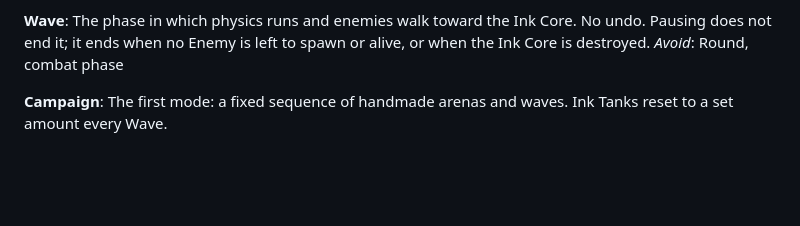
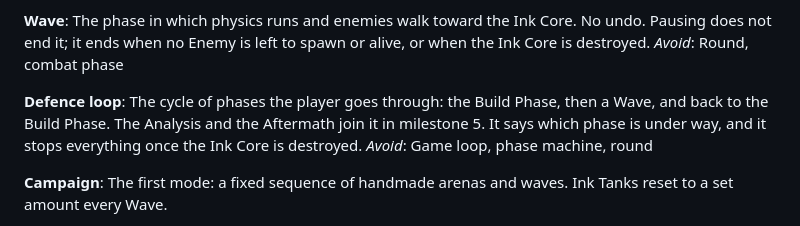
Before and after one commit to P-Leidel/inkforge, a Markdown page: CONTEXT.md, the part around the change. GitHub-like rendering; blank space fills up the shorter version.

Commit message:
Add the Defence loop to the glossary
Claude-Session: https://claude.ai/code/session_01CuA5ZRuxTMmamSm2EqodS2

```diff
--- a/CONTEXT.md
+++ b/CONTEXT.md
@@ -37,6 +37,10 @@ _Avoid_: Prep phase, planning phase
 **Wave**:
 The phase in which physics runs and enemies walk toward the Ink Core. No undo. Pausing does not end it; it ends when no Enemy is left to spawn or alive, or when the Ink Core is destroyed.
 _Avoid_: Round, combat phase
+
+**Defence loop**:
+The cycle of phases the player goes through: the Build Phase, then a Wave, and back to the Build Phase. The Analysis and the Aftermath join it in milestone 5. It says which phase is under way, and it stops everything once the Ink Core is destroyed.
+_Avoid_: Game loop, phase machine, round
 
 **Campaign**:
 The first mode: a fixed sequence of handmade arenas and waves. Ink Tanks reset to a set amount every Wave.
```
